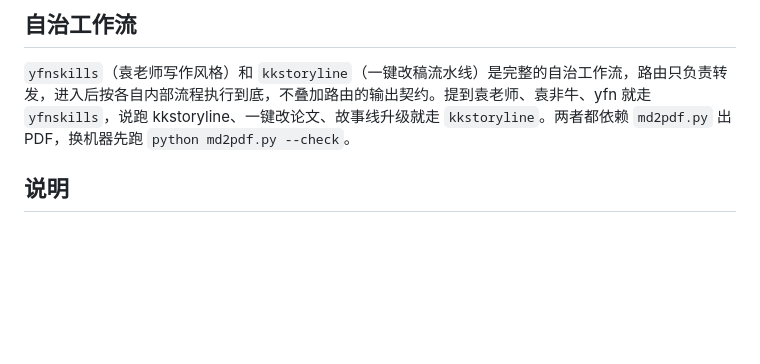
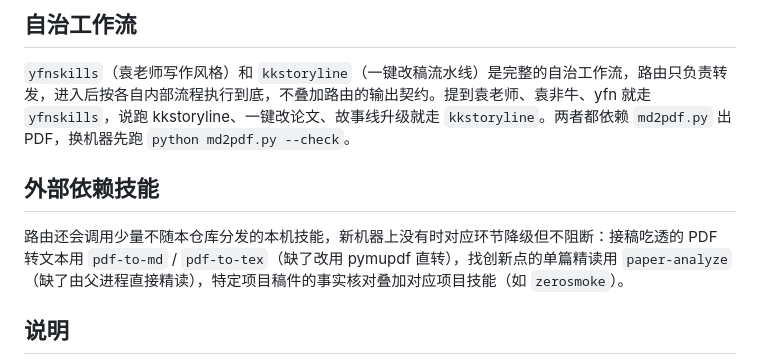
Before and after one commit to songkang688/kk-paper-skills, a Markdown page: README.md, the part around the change. GitHub-like rendering; blank space fills up the shorter version.

Commit message:
unify install: document external skill dependencies; local envs now fully cross-linked
Co-authored-by: Cursor <cursoragent@cursor.com>

```diff
--- a/README.md
+++ b/README.md
@@ -73,6 +73,10 @@ Codex 用户把目标换成 `~/.codex/skills/` 即可。
 
 `yfnskills`（袁老师写作风格）和 `kkstoryline`（一键改稿流水线）是完整的自治工作流，路由只负责转发，进入后按各自内部流程执行到底，不叠加路由的输出契约。提到袁老师、袁非牛、yfn 就走 `yfnskills`，说跑 kkstoryline、一键改论文、故事线升级就走 `kkstoryline`。两者都依赖 `md2pdf.py` 出 PDF，换机器先跑 `python md2pdf.py --check`。
 
+## 外部依赖技能
+
+路由还会调用少量不随本仓库分发的本机技能，新机器上没有时对应环节降级但不阻断：接稿吃透的 PDF 转文本用 `pdf-to-md` / `pdf-to-tex`（缺了改用 pymupdf 直转），找创新点的单篇精读用 `paper-analyze`（缺了由父进程直接精读），特定项目稿件的事实核对叠加对应项目技能（如 `zerosmoke`）。
+
 ## 说明
 
 - 各技能保留原作者的 LICENSE 与出处，见各目录。
```
